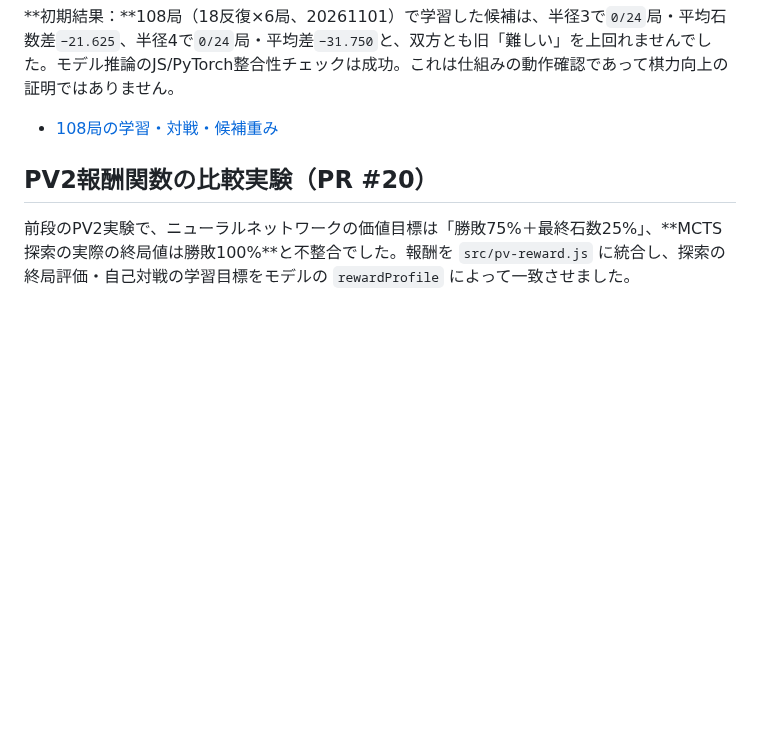
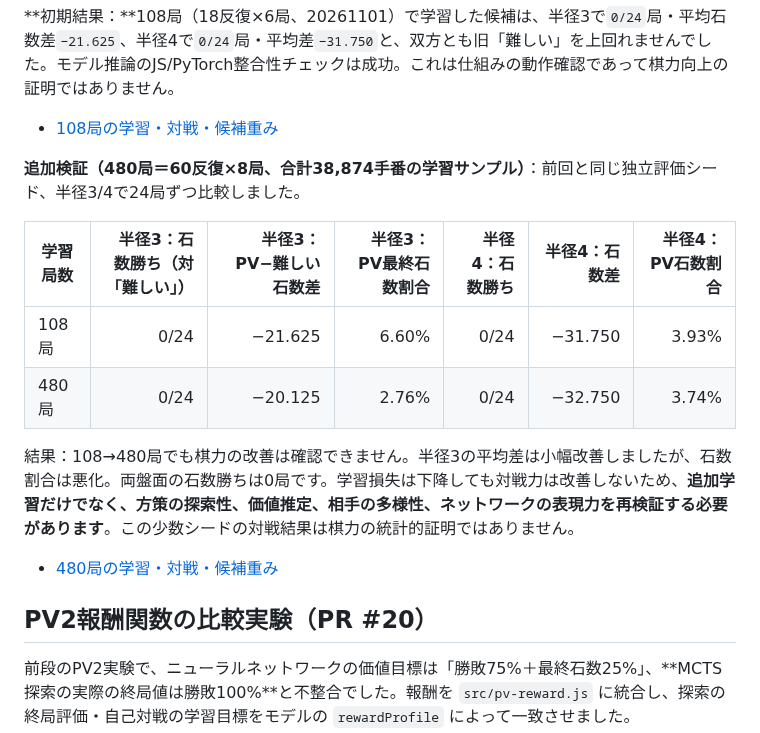
Before and after one commit to nao70161994/three-color-go, a Markdown page: README.md, the part around the change. GitHub-like rendering; blank space fills up the shorter version.

Commit message:
Record 108 vs 480 self-play no-search strength comparisons without promoting weaker model

```diff
--- a/README.md
+++ b/README.md
@@ -26,6 +26,18 @@ npm run benchmark:direct -- --model reports/direct-candidate.json --games 24 --r
 **初期結果：**108局（18反復×6局、20261101）で学習した候補は、半径3で`0/24`局・平均石数差`−21.625`、半径4で`0/24`局・平均差`−31.750`と、双方とも旧「難しい」を上回れませんでした。モデル推論のJS/PyTorch整合性チェックは成功。これは仕組みの動作確認であって棋力向上の証明ではありません。
 
 - [108局の学習・対戦・候補重み](https://github.com/nao70161994/three-color-go/actions/runs/41215732952)
+
+**追加検証（480局＝60反復×8局、合計38,874手番の学習サンプル）**：前回と同じ独立評価シード、半径3/4で24局ずつ比較しました。
+
+| 学習局数 | 半径3：石数勝ち（対「難しい」） | 半径3：PV−難しい石数差 | 半径3：PV最終石数割合 | 半径4：石数勝ち | 半径4：石数差 | 半径4：PV石数割合 |
+|---|---:|---:|---:|---:|---:|---:|
+| 108局 | 0/24 | −21.625 | 6.60% | 0/24 | −31.750 | 3.93% |
+| 480局 | 0/24 | −20.125 | 2.76% | 0/24 | −32.750 | 3.74% |
+
+結果：108→480局でも棋力の改善は確認できません。半径3の平均差は小幅改善しましたが、石数割合は悪化。両盤面の石数勝ちは0局です。学習損失は下降しても対戦力は改善しないため、**追加学習だけでなく、方策の探索性、価値推定、相手の多様性、ネットワークの表現力を再検証する必要があります**。この少数シードの対戦結果は棋力の統計的証明ではありません。
+
+- [480局の学習・対戦・候補重み](https://github.com/nao70161994/three-color-go/actions/runs/41215988898)
+
 
 ## PV2報酬関数の比較実験（PR #20）
 
```
